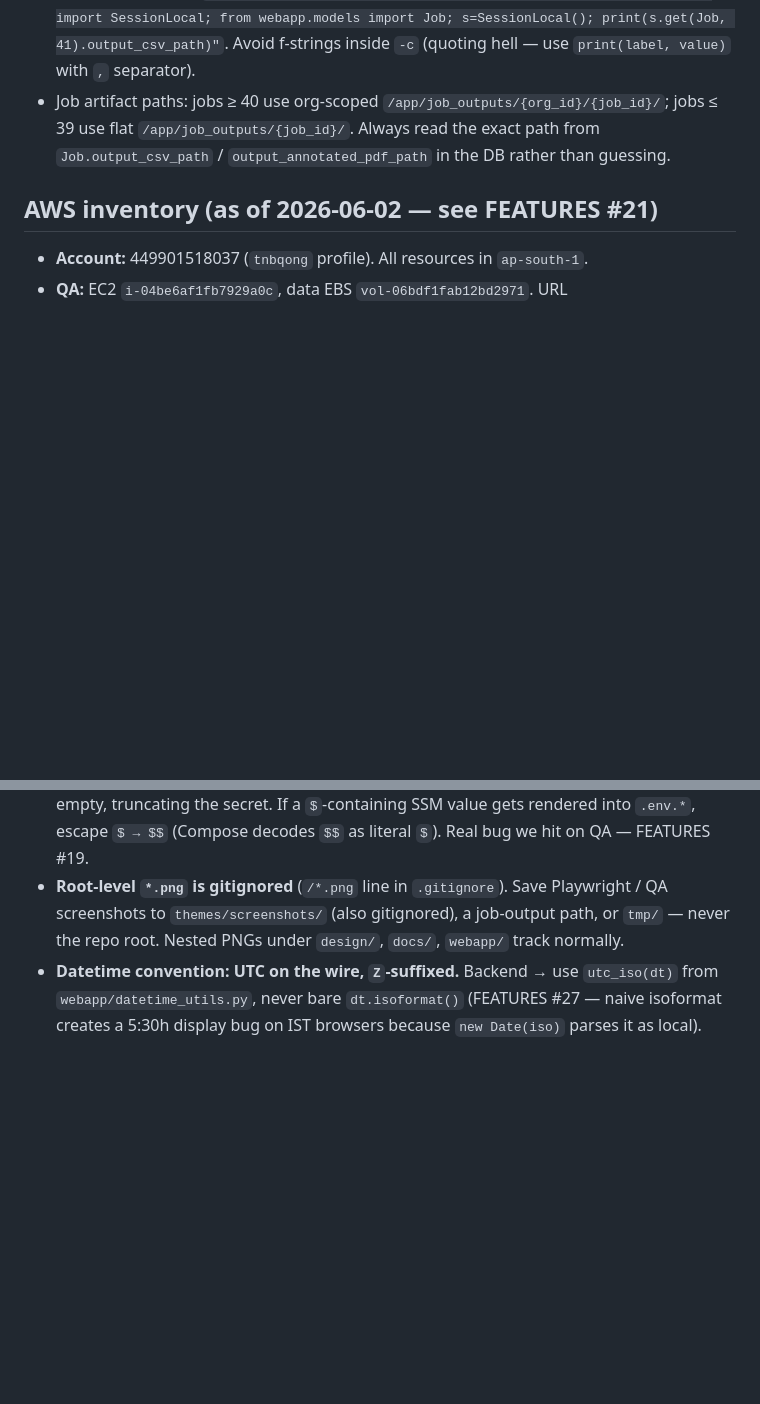
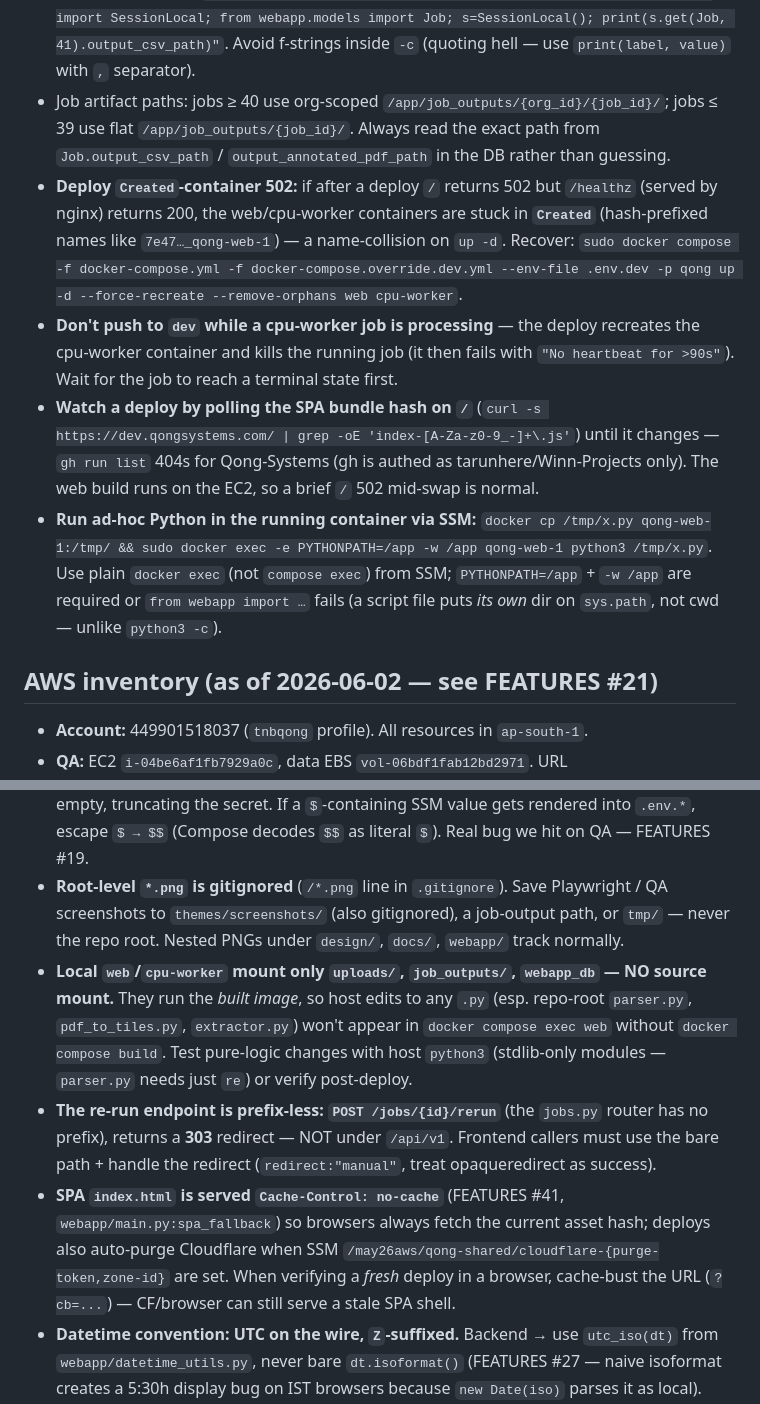
Before and after one commit to geetha-qong/features, a Markdown page: CLAUDE.md, 2 parts joined by grey strips. Rendered like a GitHub page; blank space fills up the shorter version.

Commit message:
docs(claude.md): session learnings — deploy/container gotchas, dev-loop, rerun endpoint, cache
Committed locally; not pushed alone (CLAUDE.md isn't deployed, and avoids churn).

Co-Authored-By: Claude Fable 5 <noreply@anthropic.com>

```diff
--- a/CLAUDE.md
+++ b/CLAUDE.md
@@ -85,6 +85,10 @@ docker compose exec web python3 -m pytest tests/unit/ -v      # run unit tests
 - **EC2 can't reach its own public IP** (no hairpin NAT). Inside-VM smoke checks use 127.0.0.1 with `-H "Host: dev.qongsystems.com"`.
 - Query production DB from VM: `psql -U postgres` fails (role doesn't exist). Use the ORM via the web container: `sudo docker compose exec -T web python3 -c "from webapp.database import SessionLocal; from webapp.models import Job; s=SessionLocal(); print(s.get(Job, 41).output_csv_path)"`. Avoid f-strings inside `-c` (quoting hell — use `print(label, value)` with `,` separator).
 - Job artifact paths: jobs ≥ 40 use org-scoped `/app/job_outputs/{org_id}/{job_id}/`; jobs ≤ 39 use flat `/app/job_outputs/{job_id}/`. Always read the exact path from `Job.output_csv_path` / `output_annotated_pdf_path` in the DB rather than guessing.
+- **Deploy `Created`-container 502:** if after a deploy `/` returns 502 but `/healthz` (served by nginx) returns 200, the web/cpu-worker containers are stuck in **`Created`** (hash-prefixed names like `7e47…_qong-web-1`) — a name-collision on `up -d`. Recover: `sudo docker compose -f docker-compose.yml -f docker-compose.override.dev.yml --env-file .env.dev -p qong up -d --force-recreate --remove-orphans web cpu-worker`.
+- **Don't push to `dev` while a cpu-worker job is processing** — the deploy recreates the cpu-worker container and kills the running job (it then fails with `"No heartbeat for >90s"`). Wait for the job to reach a terminal state first.
+- **Watch a deploy by polling the SPA bundle hash on `/`** (`curl -s https://dev.qongsystems.com/ | grep -oE 'index-[A-Za-z0-9_-]+\.js'`) until it changes — `gh run list` 404s for Qong-Systems (gh is authed as tarunhere/Winn-Projects only). The web build runs on the EC2, so a brief `/` 502 mid-swap is normal.
+- **Run ad-hoc Python in the running container via SSM:** `docker cp /tmp/x.py qong-web-1:/tmp/ && sudo docker exec -e PYTHONPATH=/app -w /app qong-web-1 python3 /tmp/x.py`. Use plain `docker exec` (not `compose exec`) from SSM; `PYTHONPATH=/app` + `-w /app` are required or `from webapp import …` fails (a script file puts *its own* dir on `sys.path`, not cwd — unlike `python3 -c`).
 
 ## AWS inventory (as of 2026-06-02 — see FEATURES #21)
 
@@ -137,6 +141,9 @@ Cross-job query surface: `/api/v1/admin/entities` (filter+paginate) and `/api/v1
 - Temp files → `tmp/` per job in `job_outputs/{org_id}/{job_id}/tmp/` (jobs ≥ 40) or `job_outputs/{job_id}/tmp/` (jobs ≤ 39); never commit. Also never commit `webapp.db`, `uploads/`, `job_outputs/`.
 - **Generated secrets must not contain `$`** (use `openssl rand -hex N` — alphanumeric only). Docker Compose treats `$wrv` inside a `.env` value as `${wrv}` and silently substitutes empty, truncating the secret. If a `$`-containing SSM value gets rendered into `.env.*`, escape `$ → $$` (Compose decodes `$$` as literal `$`). Real bug we hit on QA — FEATURES #19.
 - **Root-level `*.png` is gitignored** (`/*.png` line in `.gitignore`). Save Playwright / QA screenshots to `themes/screenshots/` (also gitignored), a job-output path, or `tmp/` — never the repo root. Nested PNGs under `design/`, `docs/`, `webapp/` track normally.
+- **Local `web`/`cpu-worker` mount only `uploads/`, `job_outputs/`, `webapp_db` — NO source mount.** They run the *built image*, so host edits to any `.py` (esp. repo-root `parser.py`, `pdf_to_tiles.py`, `extractor.py`) won't appear in `docker compose exec web` without `docker compose build`. Test pure-logic changes with host `python3` (stdlib-only modules — `parser.py` needs just `re`) or verify post-deploy.
+- **The re-run endpoint is prefix-less: `POST /jobs/{id}/rerun`** (the `jobs.py` router has no prefix), returns a **303** redirect — NOT under `/api/v1`. Frontend callers must use the bare path + handle the redirect (`redirect:"manual"`, treat opaqueredirect as success).
+- **SPA `index.html` is served `Cache-Control: no-cache`** (FEATURES #41, `webapp/main.py:spa_fallback`) so browsers always fetch the current asset hash; deploys also auto-purge Cloudflare when SSM `/may26aws/qong-shared/cloudflare-{purge-token,zone-id}` are set. When verifying a *fresh* deploy in a browser, cache-bust the URL (`?cb=...`) — CF/browser can still serve a stale SPA shell.
 - **Datetime convention: UTC on the wire, `Z`-suffixed.** Backend → use `utc_iso(dt)` from `webapp/datetime_utils.py`, never bare `dt.isoformat()` (FEATURES #27 — naive isoformat creates a 5:30h display bug on IST browsers because `new Date(iso)` parses it as local). Frontend → use `formatDateTime/formatDate/formatRelative` + `useUserTimezone()` from `webapp/frontend/src/util/datetime.ts`, never bare `toLocaleString()`. Display TZ comes from `User.timezone` (settable in Account page) with browser `Intl.DateTimeFormat` fallback.
 - **Do not re-add `TZ=` env on `web` / `cpu-worker` containers.** They run in UTC by design. `TZ=Asia/Kolkata` only changes `datetime.now()` output, not `datetime.utcnow()`, silently mixing IST and UTC writes into the same DB columns.
 - **No Alembic.** Schema changes live in `webapp/database.py:run_migrations()`, called once on startup. **ADD COLUMN:** append a tuple to the `new_columns` list (race-safe via the existence probe). **ALTER TYPE / other DDL:** follow the `timestamptz_columns` pattern — Postgres-only, with column-state probe + visible logging on failure (don't silently swallow ALTERs).
```
